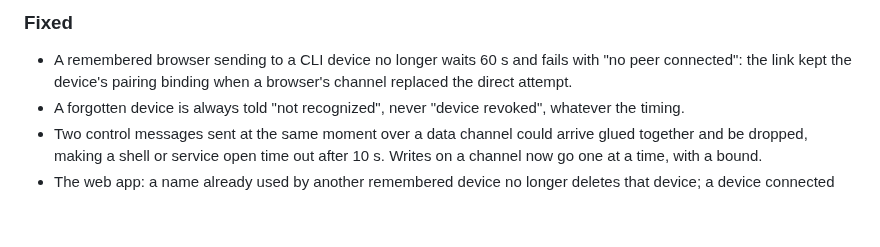
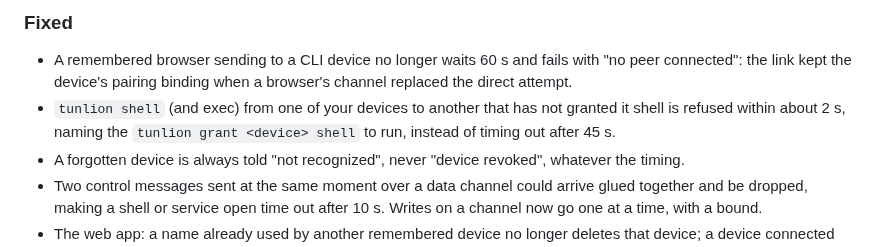
Before and after one commit to Abdk4Moura/tunlion, a Markdown page: CHANGELOG.md, the part around the change. Rendered like a GitHub page; blank space fills up the shorter version.

Commit message:
changelog: sibling shell refused fast

```diff
--- a/CHANGELOG.md
+++ b/CHANGELOG.md
@@ -47,6 +47,9 @@ release build failed and nothing was published under it.
 - A remembered browser sending to a CLI device no longer waits 60 s and fails
   with "no peer connected": the link kept the device's pairing binding when a
   browser's channel replaced the direct attempt.
+- `tunlion shell` (and exec) from one of your devices to another that has not
+  granted it shell is refused within about 2 s, naming the
+  `tunlion grant <device> shell` to run, instead of timing out after 45 s.
 - A forgotten device is always told "not recognized", never "device revoked",
   whatever the timing.
 - Two control messages sent at the same moment over a data channel could
```
